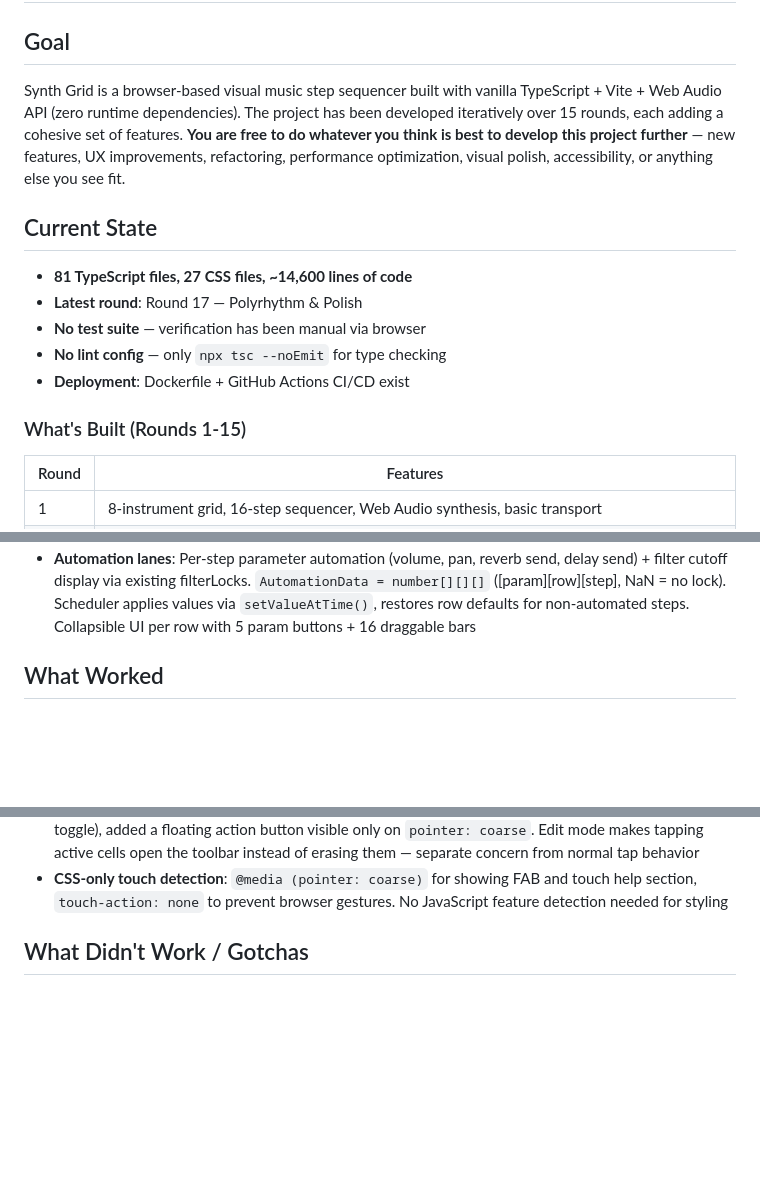
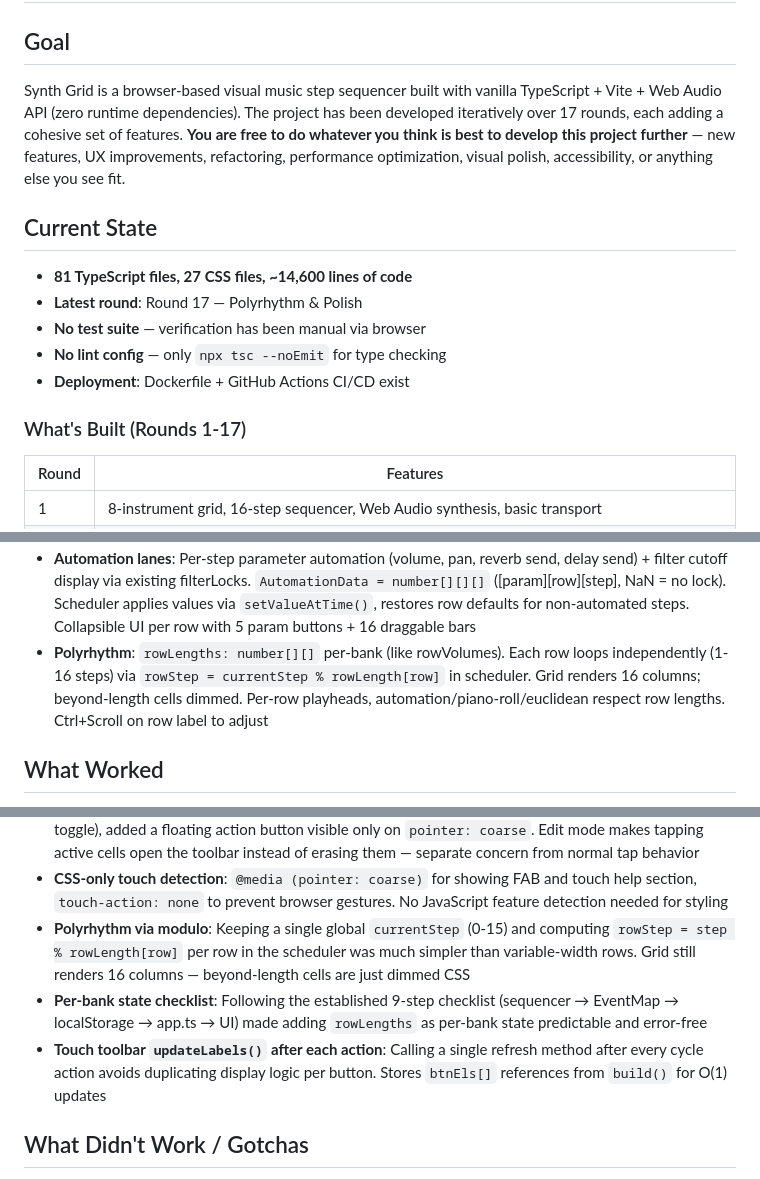
Before and after one commit to alexpulich/synth-grid, a Markdown page: HANDOFF.md, 3 parts joined by grey strips. GitHub-like rendering; blank space fills up the shorter version.

Commit message:
Update HANDOFF.md for Round 17 handoff
Update round count to 17, add polyrhythm architecture entry,
add Round 17 "What Worked" entries, and document polyrhythm
design patterns for the next iteration.

Co-Authored-By: Claude Opus 4.6 <noreply@anthropic.com>

```diff
--- a/HANDOFF.md
+++ b/HANDOFF.md
@@ -2,7 +2,7 @@
 
 ## Goal
 
-Synth Grid is a browser-based visual music step sequencer built with vanilla TypeScript + Vite + Web Audio API (zero runtime dependencies). The project has been developed iteratively over 15 rounds, each adding a cohesive set of features. **You are free to do whatever you think is best to develop this project further** — new features, UX improvements, refactoring, performance optimization, visual polish, accessibility, or anything else you see fit.
+Synth Grid is a browser-based visual music step sequencer built with vanilla TypeScript + Vite + Web Audio API (zero runtime dependencies). The project has been developed iteratively over 17 rounds, each adding a cohesive set of features. **You are free to do whatever you think is best to develop this project further** — new features, UX improvements, refactoring, performance optimization, visual polish, accessibility, or anything else you see fit.
 
 ## Current State
 
@@ -12,7 +12,7 @@ Synth Grid is a browser-based visual music step sequencer built with vanilla Typ
 - **No lint config** — only `npx tsc --noEmit` for type checking
 - **Deployment**: Dockerfile + GitHub Actions CI/CD exist
 
-### What's Built (Rounds 1-15)
+### What's Built (Rounds 1-17)
 
 | Round | Features |
 |-------|----------|
@@ -62,6 +62,7 @@ Round 17 adds **per-row step length (polyrhythm)** — each row can have an inde
 - **MIDI output**: Per-row output config (channel, base note, enable) → scheduler sends MIDI notes alongside audio triggers via `setTimeout`. Global enable toggle (N key). All Notes Off (CC123) on transport stop + `beforeunload`
 - **MIDI clock sync**: Send mode: 24ppqn `setInterval` synced to tempo. Receive mode: BPM derived from rolling average of incoming clock tick intervals. Start/Stop messages control transport
 - **Automation lanes**: Per-step parameter automation (volume, pan, reverb send, delay send) + filter cutoff display via existing filterLocks. `AutomationData = number[][][]` ([param][row][step], NaN = no lock). Scheduler applies values via `setValueAtTime()`, restores row defaults for non-automated steps. Collapsible UI per row with 5 param buttons + 16 draggable bars
+- **Polyrhythm**: `rowLengths: number[][]` per-bank (like rowVolumes). Each row loops independently (1-16 steps) via `rowStep = currentStep % rowLength[row]` in scheduler. Grid renders 16 columns; beyond-length cells dimmed. Per-row playheads, automation/piano-roll/euclidean respect row lengths. Ctrl+Scroll on row label to adjust
 
 ## What Worked
 
@@ -96,6 +97,9 @@ Round 17 adds **per-row step length (polyrhythm)** — each row can have an inde
 - **Long-press vs drag conflict resolution**: Start 500ms timer on touchstart, clear if finger moves >10px or touchend fires. When timer fires, set `isDragging = false` to stop any drag paint. Simple, no extra state
 - **FAB toggle for touch toolbar**: Rather than changing tap semantics (which would break single-tap toggle), added a floating action button visible only on `pointer: coarse`. Edit mode makes tapping active cells open the toolbar instead of erasing them — separate concern from normal tap behavior
 - **CSS-only touch detection**: `@media (pointer: coarse)` for showing FAB and touch help section, `touch-action: none` to prevent browser gestures. No JavaScript feature detection needed for styling
+- **Polyrhythm via modulo**: Keeping a single global `currentStep` (0-15) and computing `rowStep = step % rowLength[row]` per row in the scheduler was much simpler than variable-width rows. Grid still renders 16 columns — beyond-length cells are just dimmed CSS
+- **Per-bank state checklist**: Following the established 9-step checklist (sequencer → EventMap → localStorage → app.ts → UI) made adding `rowLengths` as per-bank state predictable and error-free
+- **Touch toolbar `updateLabels()` after each action**: Calling a single refresh method after every cycle action avoids duplicating display logic per button. Stores `btnEls[]` references from `build()` for O(1) updates
 
 ## What Didn't Work / Gotchas
 
```
